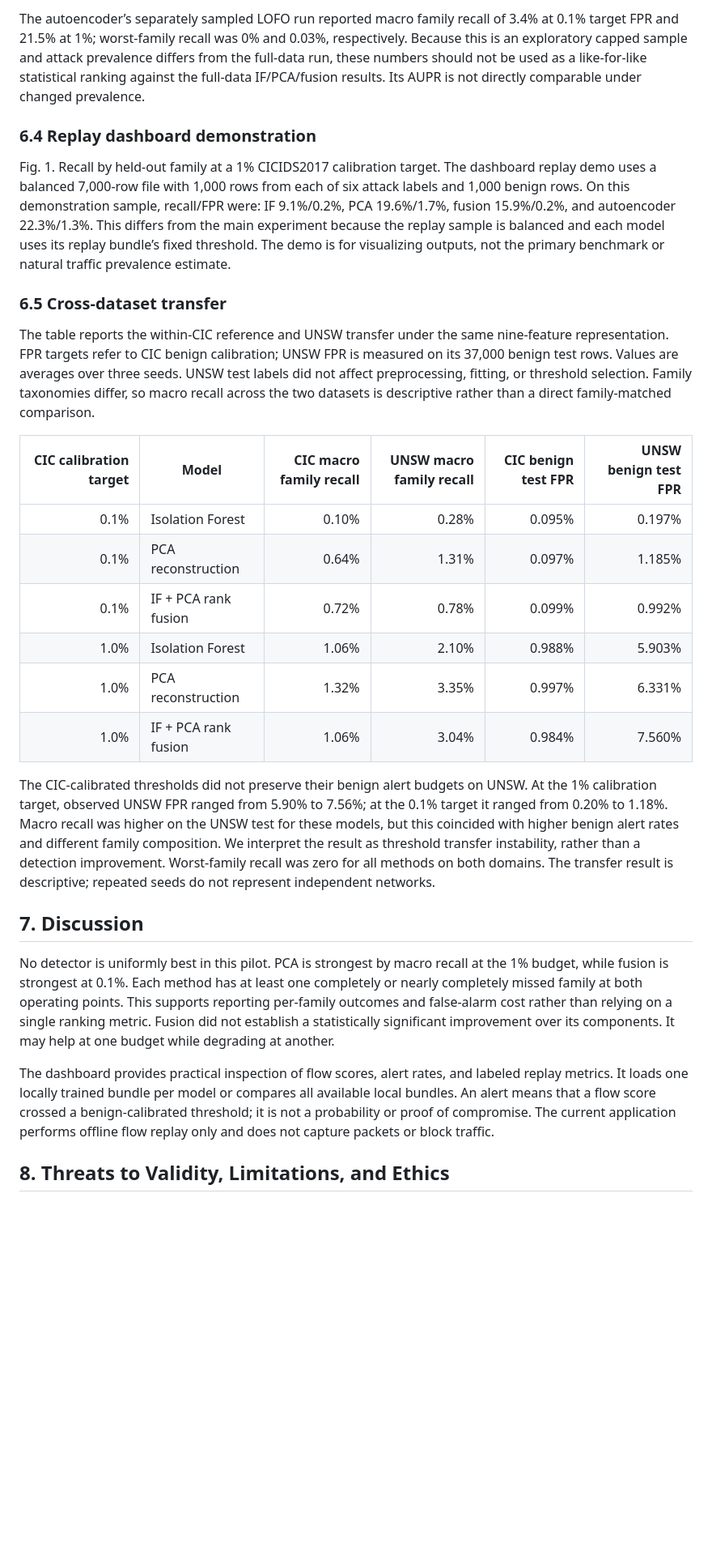
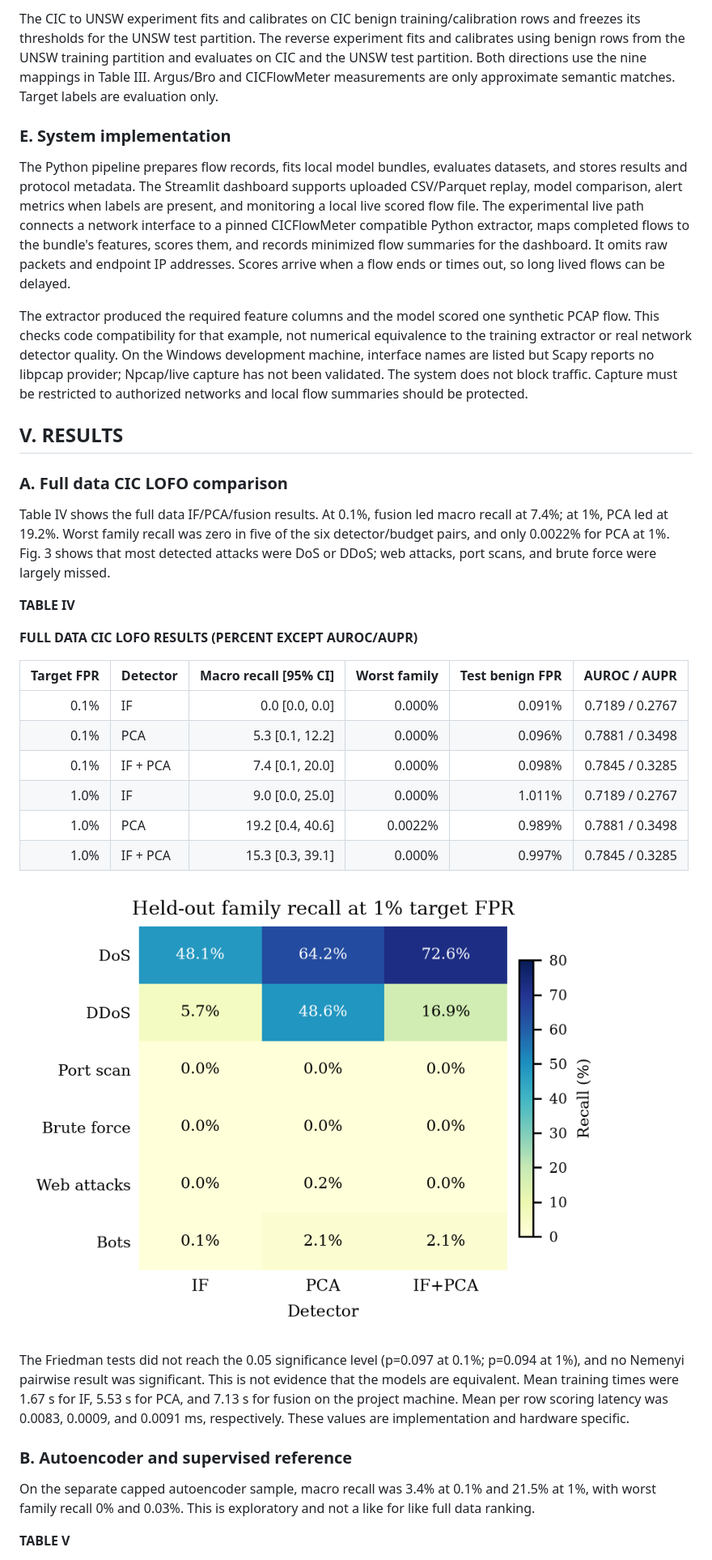
Before and after one commit to git-sakshii/ZeroDayAttack, a Markdown page: paper/PAPER_DRAFT.md, the part around one of its changes. Shown at 81% size. Drawn GitHub-style; pictures changed too: paper/figures/family_recall_1pct.png (added); blank space fills up the shorter version.

```diff
--- a/paper/PAPER_DRAFT.md
+++ b/paper/PAPER_DRAFT.md
@@ -99,30 +107,38 @@ The Friedman test did not reach conventional statistical significance: at the 0.
 
-The autoencoder’s separately sampled LOFO run reported macro family recall of 3.4% at 0.1% target FPR and 21.5% at 1%; worst-family recall was 0% and 0.03%, respectively. Because this is an exploratory capped sample and attack prevalence differs from the full-data run, these numbers should not be used as a like-for-like statistical ranking against the full-data IF/PCA/fusion results. Its AUPR is not directly comparable under changed prevalence.
+The CIC to UNSW experiment fits and calibrates on CIC benign training/calibration rows and freezes its thresholds for the UNSW test partition. The reverse experiment fits and calibrates using benign rows from the UNSW training partition and evaluates on CIC and the UNSW test partition. Both directions use the nine mappings in Table III. Argus/Bro and CICFlowMeter measurements are only approximate semantic matches. Target labels are evaluation only.
 
-### 6.4 Replay dashboard demonstration
+### E. System implementation
 
-Fig. 1. Recall by held-out family at a 1% CICIDS2017 calibration target. The dashboard replay demo uses a balanced 7,000-row file with 1,000 rows from each of six attack labels and 1,000 benign rows. On this demonstration sample, recall/FPR were: IF 9.1%/0.2%, PCA 19.6%/1.7%, fusion 15.9%/0.2%, and autoencoder 22.3%/1.3%. This differs from the main experiment because the replay sample is balanced and each model uses its replay bundle’s fixed threshold. The demo is for visualizing outputs, not the primary benchmark or natural traffic prevalence estimate.
+The Python pipeline prepares flow records, fits local model bundles, evaluates datasets, and stores results and protocol metadata. The Streamlit dashboard supports uploaded CSV/Parquet replay, model comparison, alert metrics when labels are present, and monitoring a local live scored flow file. The experimental live path connects a network interface to a pinned CICFlowMeter compatible Python extractor, maps completed flows to the bundle's features, scores them, and records minimized flow summaries for the dashboard. It omits raw packets and endpoint IP addresses. Scores arrive when a flow ends or times out, so long lived flows can be delayed.
 
-### 6.5 Cross-dataset transfer
+The extractor produced the required feature columns and the model scored one synthetic PCAP flow. This checks code compatibility for that example, not numerical equivalence to the training extractor or real network detector quality. On the Windows development machine, interface names are listed but Scapy reports no libpcap provider; Npcap/live capture has not been validated. The system does not block traffic. Capture must be restricted to authorized networks and local flow summaries should be protected.
 
-The table reports the within-CIC reference and UNSW transfer under the same nine-feature representation. FPR targets refer to CIC benign calibration; UNSW FPR is measured on its 37,000 benign test rows. Values are averages over three seeds. UNSW test labels did not affect preprocessing, fitting, or threshold selection. Family taxonomies differ, so macro recall across the two datasets is descriptive rather than a direct family-matched comparison.
+## V. RESULTS
 
-| CIC calibration target | Model | CIC macro family recall | UNSW macro family recall | CIC benign test FPR | UNSW benign test FPR |
+### A. Full data CIC LOFO comparison
+
+Table IV shows the full data IF/PCA/fusion results. At 0.1%, fusion led macro recall at 7.4%; at 1%, PCA led at 19.2%. Worst family recall was zero in five of the six detector/budget pairs, and only 0.0022% for PCA at 1%. Fig. 3 shows that most detected attacks were DoS or DDoS; web attacks, port scans, and brute force were largely missed.
+
+**TABLE IV**
+
+**FULL DATA CIC LOFO RESULTS (PERCENT EXCEPT AUROC/AUPR)**
+
+| Target FPR | Detector | Macro recall [95% CI] | Worst family | Test benign FPR | AUROC / AUPR |
 |---:|---|---:|---:|---:|---:|
-| 0.1% | Isolation Forest | 0.10% | 0.28% | 0.095% | 0.197% |
-| 0.1% | PCA reconstruction | 0.64% | 1.31% | 0.097% | 1.185% |
-| 0.1% | IF + PCA rank fusion | 0.72% | 0.78% | 0.099% | 0.992% |
-| 1.0% | Isolation Forest | 1.06% | 2.10% | 0.988% | 5.903% |
-| 1.0% | PCA reconstruction | 1.32% | 3.35% | 0.997% | 6.331% |
-| 1.0% | IF + PCA rank fusion | 1.06% | 3.04% | 0.984% | 7.560% |
+| 0.1% | IF | 0.0 [0.0, 0.0] | 0.000% | 0.091% | 0.7189 / 0.2767 |
+| 0.1% | PCA | 5.3 [0.1, 12.2] | 0.000% | 0.096% | 0.7881 / 0.3498 |
+| 0.1% | IF + PCA | 7.4 [0.1, 20.0] | 0.000% | 0.098% | 0.7845 / 0.3285 |
+| 1.0% | IF | 9.0 [0.0, 25.0] | 0.000% | 1.011% | 0.7189 / 0.2767 |
+| 1.0% | PCA | 19.2 [0.4, 40.6] | 0.0022% | 0.989% | 0.7881 / 0.3498 |
+| 1.0% | IF + PCA | 15.3 [0.3, 39.1] | 0.000% | 0.997% | 0.7845 / 0.3285 |
 
-The CIC-calibrated thresholds did not preserve their benign alert budgets on UNSW. At the 1% calibration target, observed UNSW FPR ranged from 5.90% to 7.56%; at the 0.1% target it ranged from 0.20% to 1.18%. Macro recall was higher on the UNSW test for these models, but this coincided with higher benign alert rates and different family composition. We interpret the result as threshold transfer instability, rather than a detection improvement. Worst-family recall was zero for all methods on both domains. The transfer result is descriptive; repeated seeds do not represent independent networks.
+![Fig. 3. Recall by held out CIC attack family at the 1% target FPR.](figures/family_recall_1pct.png)
 
-## 7. Discussion
+The Friedman tests did not reach the 0.05 significance level (p=0.097 at 0.1%; p=0.094 at 1%), and no Nemenyi pairwise result was significant. This is not evidence that the models are equivalent. Mean training times were 1.67 s for IF, 5.53 s for PCA, and 7.13 s for fusion on the project machine. Mean per row scoring latency was 0.0083, 0.0009, and 0.0091 ms, respectively. These values are implementation and hardware specific.
 
-No detector is uniformly best in this pilot. PCA is strongest by macro recall at the 1% budget, while fusion is strongest at 0.1%. Each method has at least one completely or nearly completely missed family at both operating points. This supports reporting per-family outcomes and false-alarm cost rather than relying on a single ranking metric. Fusion did not establish a statistically significant improvement over its components. It may help at one budget while degrading at another.
+### B. Autoencoder and supervised reference
 
-The dashboard provides practical inspection of flow scores, alert rates, and labeled replay metrics. It loads one locally trained bundle per model or compares all available local bundles. An alert means that a flow score crossed a benign-calibrated threshold; it is not a probability or proof of compromise. The current application performs offline flow replay only and does not capture packets or block traffic.
+On the separate capped autoencoder sample, macro recall was 3.4% at 0.1% and 21.5% at 1%, with worst family recall 0% and 0.03%. This is exploratory and not a like for like full data ranking.
 
-## 8. Threats to Validity, Limitations, and Ethics
+**TABLE V**
 
```
Also changed, not shown: other parts of paper/PAPER_DRAFT.md (+142 -77 lines), README.md (+14 -0 lines), paper/figures/lofo_protocol.png (added), paper/figures/system_architecture.png (added), 6 other files.
